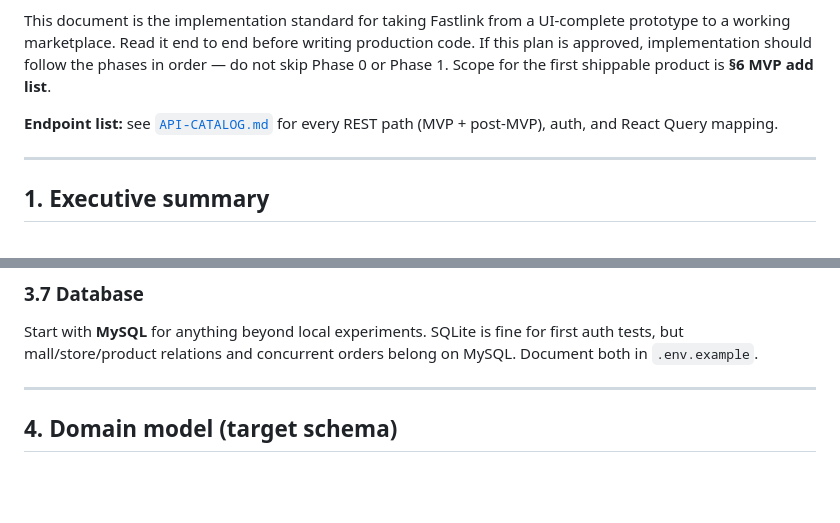
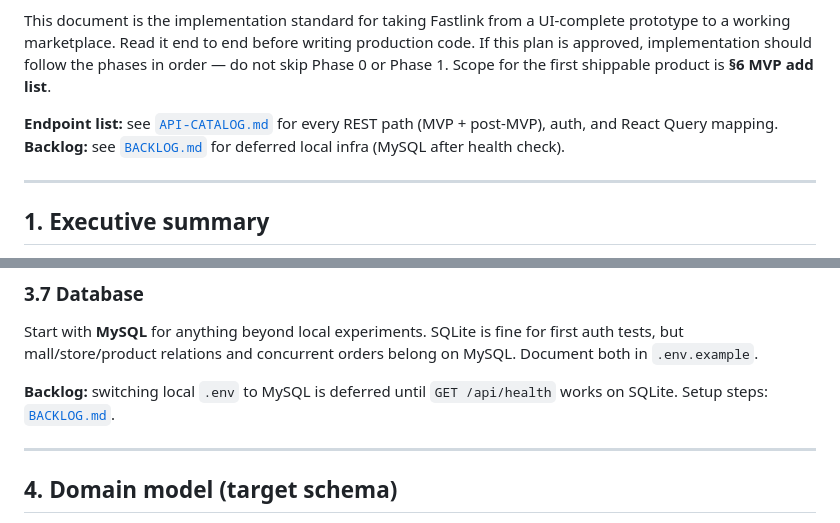
Before and after one commit to P23-Africa-Dev/fastlink-marketplace, a Markdown page: docs/API-INTEGRATION-PLAN.md, 2 parts joined by grey strips. GitHub-like rendering; blank space fills up the shorter version.

Commit message:
feat: add backlog documentation and update API integration plan for MySQL setup

```diff
--- a/docs/API-INTEGRATION-PLAN.md
+++ b/docs/API-INTEGRATION-PLAN.md
@@ -7,6 +7,7 @@
 This document is the implementation standard for taking Fastlink from a UI-complete prototype to a working marketplace. Read it end to end before writing production code. If this plan is approved, implementation should follow the phases in order — do not skip Phase 0 or Phase 1. Scope for the first shippable product is **§6 MVP add list**.
 
 **Endpoint list:** see [`API-CATALOG.md`](./API-CATALOG.md) for every REST path (MVP + post-MVP), auth, and React Query mapping.
+**Backlog:** see [`BACKLOG.md`](./BACKLOG.md) for deferred local infra (MySQL after health check).
 
 ---
 
@@ -328,6 +329,8 @@ Pages already on React Query (`/products`, `/products/[id]`, `/search`) light up
 ### 3.7 Database
 
 Start with **MySQL** for anything beyond local experiments. SQLite is fine for first auth tests, but mall/store/product relations and concurrent orders belong on MySQL. Document both in `.env.example`.
+
+**Backlog:** switching local `.env` to MySQL is deferred until `GET /api/health` works on SQLite. Setup steps: [`BACKLOG.md`](./BACKLOG.md#mysql-recommended-once-you-leave-health-check).
 
 ---
 
```
Also changed, not shown: docs/BACKLOG.md (added, +55 -0 lines).
